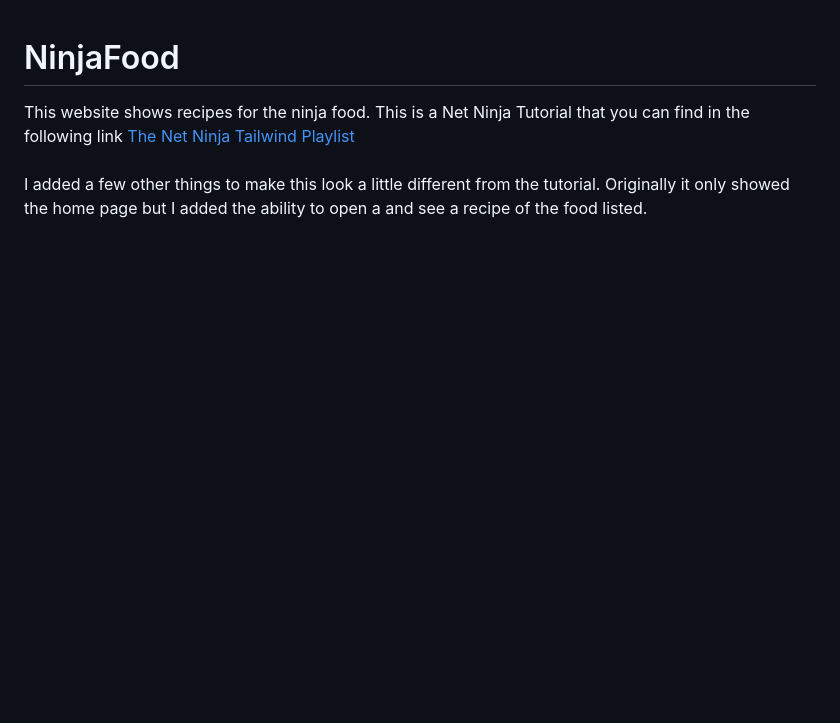
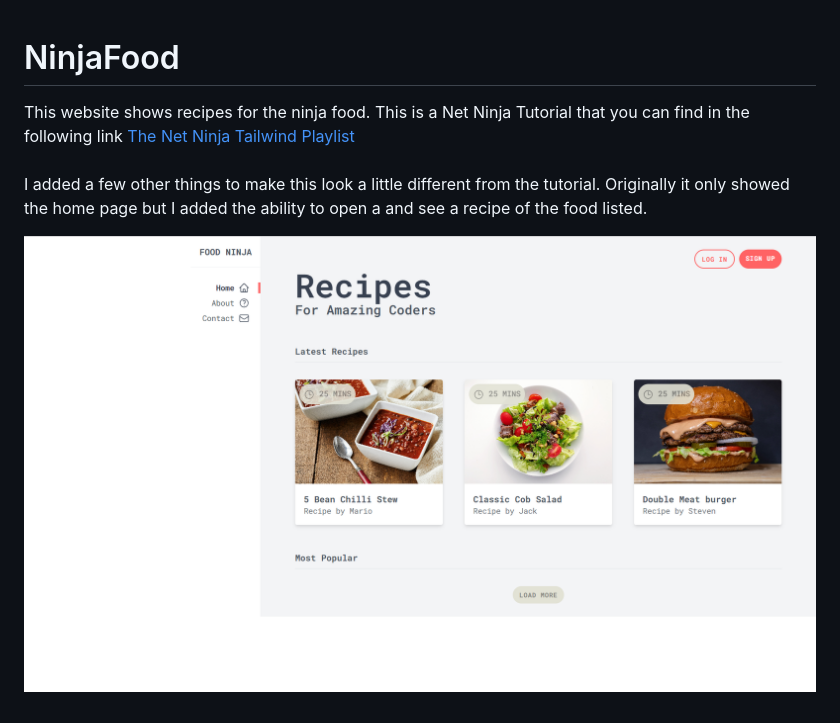
Before and after one commit to Abiel101/NinjaFood, a Markdown page: README.md, the part around the change. Drawn GitHub-style; pictures changed too: public/img/Screenshot 2023-06-22 180600.png (added); blank space fills up the shorter version.

Commit message:
added an image and a gitingore file

```diff
--- a/README.md
+++ b/README.md
@@ -4,3 +4,5 @@ This website shows recipes for the ninja food. This is a Net Ninja Tutorial that
 <br>
 <br>
 I added a few other things to make this look a little different from the tutorial. Originally it only showed the home page but I added the ability to open a and see a recipe of the food listed.
+
+![Image](/public/img/Screenshot%202023-06-22%20180600.png)
```
Also changed, not shown: 1 other file.
